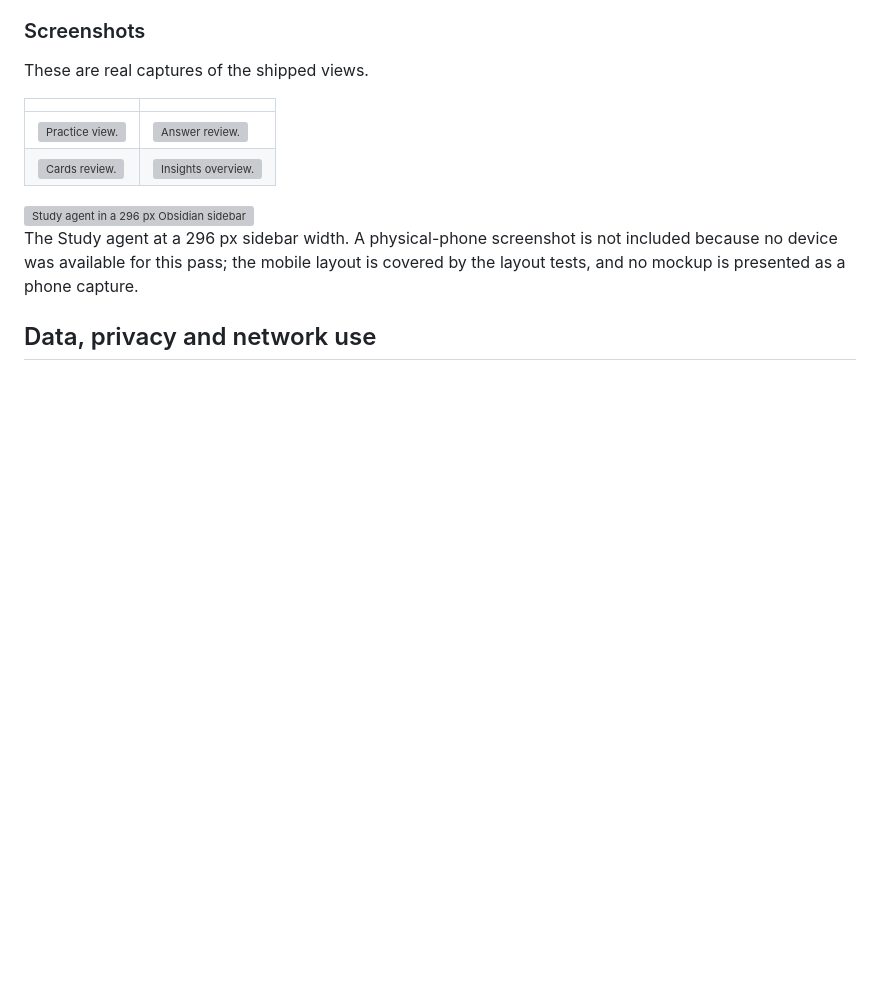
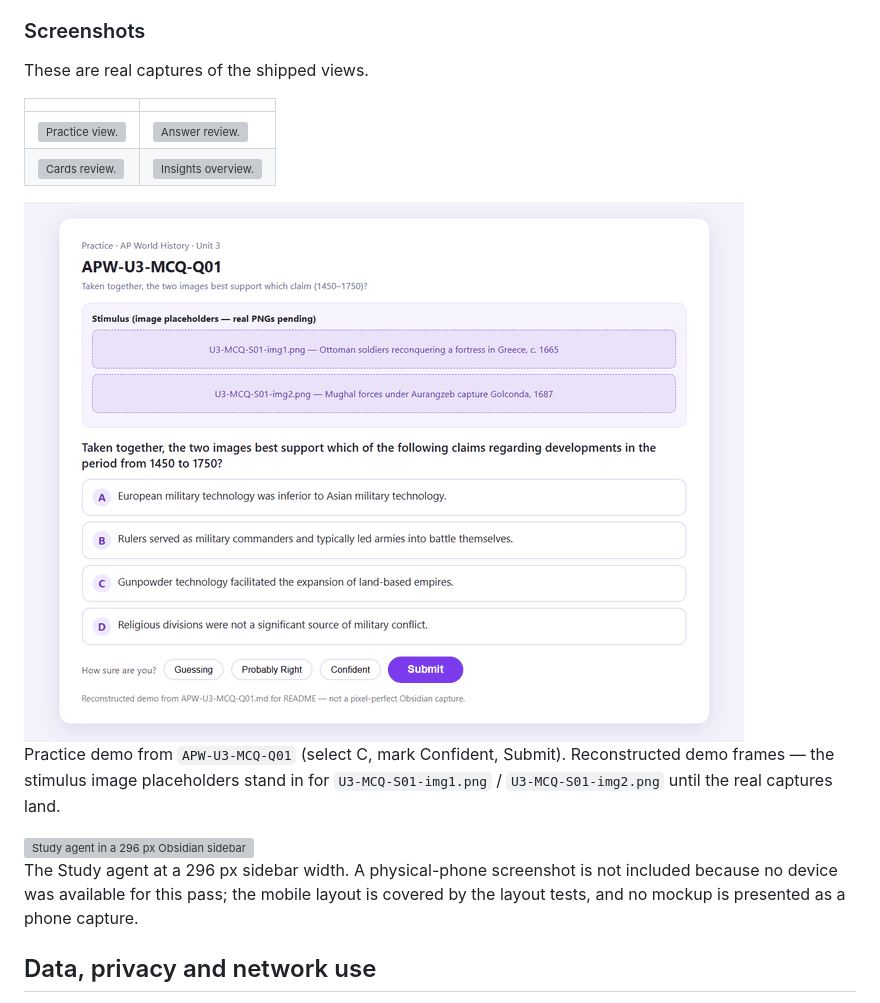
Before and after one commit to ifriedenson/mcq-tracker, a Markdown page: README.md, the part around the change. Rendered like a GitHub page; pictures changed too: docs/images/practice-view-demo.gif (added); blank space fills up the shorter version; grey boxes are pictures that could not be loaded.

Commit message:
Add Practice demo GIF for APW-U3-MCQ-Q01 to README screenshots

```diff
--- a/README.md
+++ b/README.md
@@ -392,6 +392,10 @@ These are real captures of the shipped views.
 | <a href="docs/images/hero-practice.png"><img src="docs/images/hero-practice.png" alt="Practice view." width="400"></a> | <a href="docs/images/answer-review.png"><img src="docs/images/answer-review.png" alt="Answer review." width="400"></a> |
 | <a href="docs/images/cards-review.png"><img src="docs/images/cards-review.png" alt="Cards review." width="400"></a> | <a href="docs/images/insights-overview.png"><img src="docs/images/insights-overview.png" alt="Insights overview." width="400"></a> |
 
+<img src="docs/images/practice-view-demo.gif" alt="Demo of answering APW-U3-MCQ-Q01 in Practice: select C, mark Confident, Submit, correct with rationale." width="720">
+
+Practice demo from `APW-U3-MCQ-Q01` (select C, mark Confident, Submit). Reconstructed demo frames — the stimulus image placeholders stand in for `U3-MCQ-S01-img1.png` / `U3-MCQ-S01-img2.png` until the real captures land.
+
 <img src="docs/render/study-agent-ui/obsidian-empty-narrow-light.png" alt="Study agent in a 296 px Obsidian sidebar with a New chat tab, local vault search and a suggested action." width="420">
 
 The Study agent at a 296 px sidebar width. A physical-phone screenshot is not included because no device was available for this pass; the mobile layout is covered by the layout tests, and no mockup is presented as a phone capture.
```
